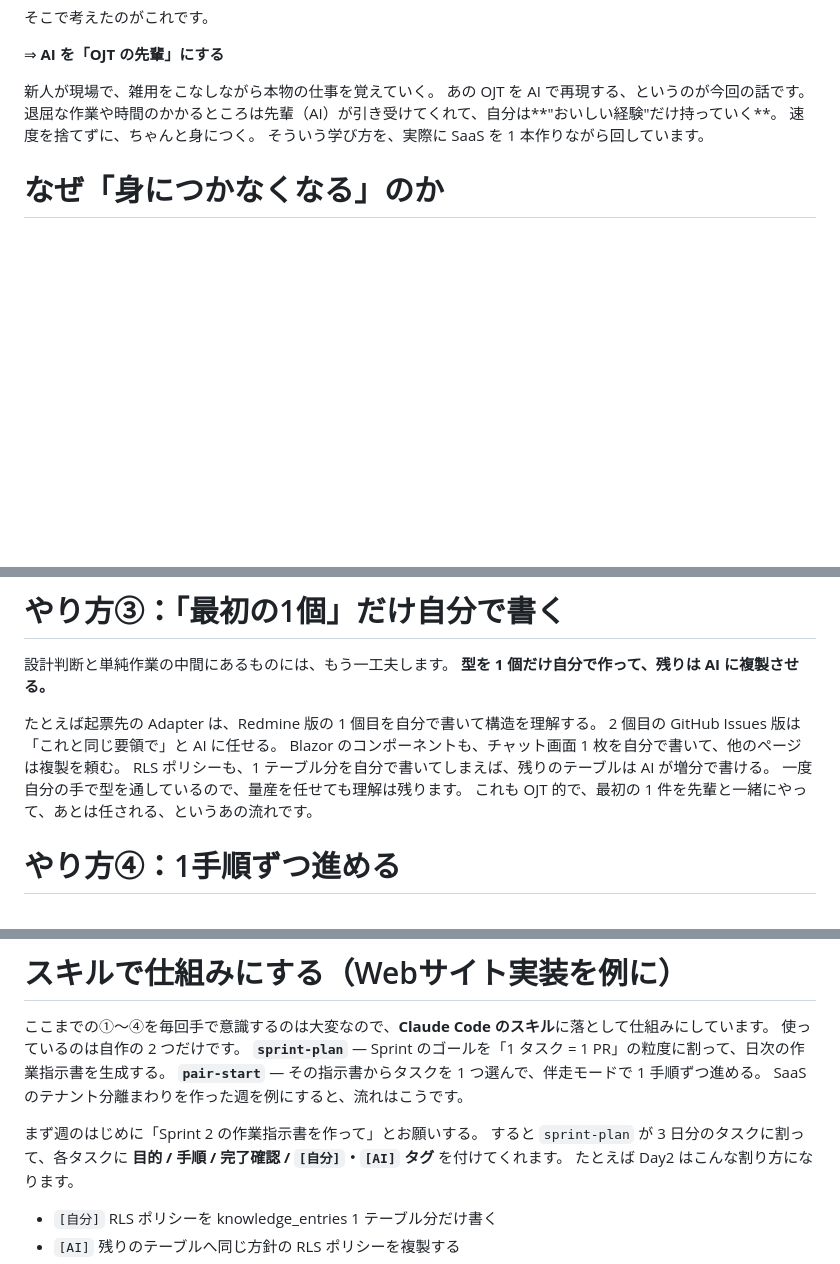
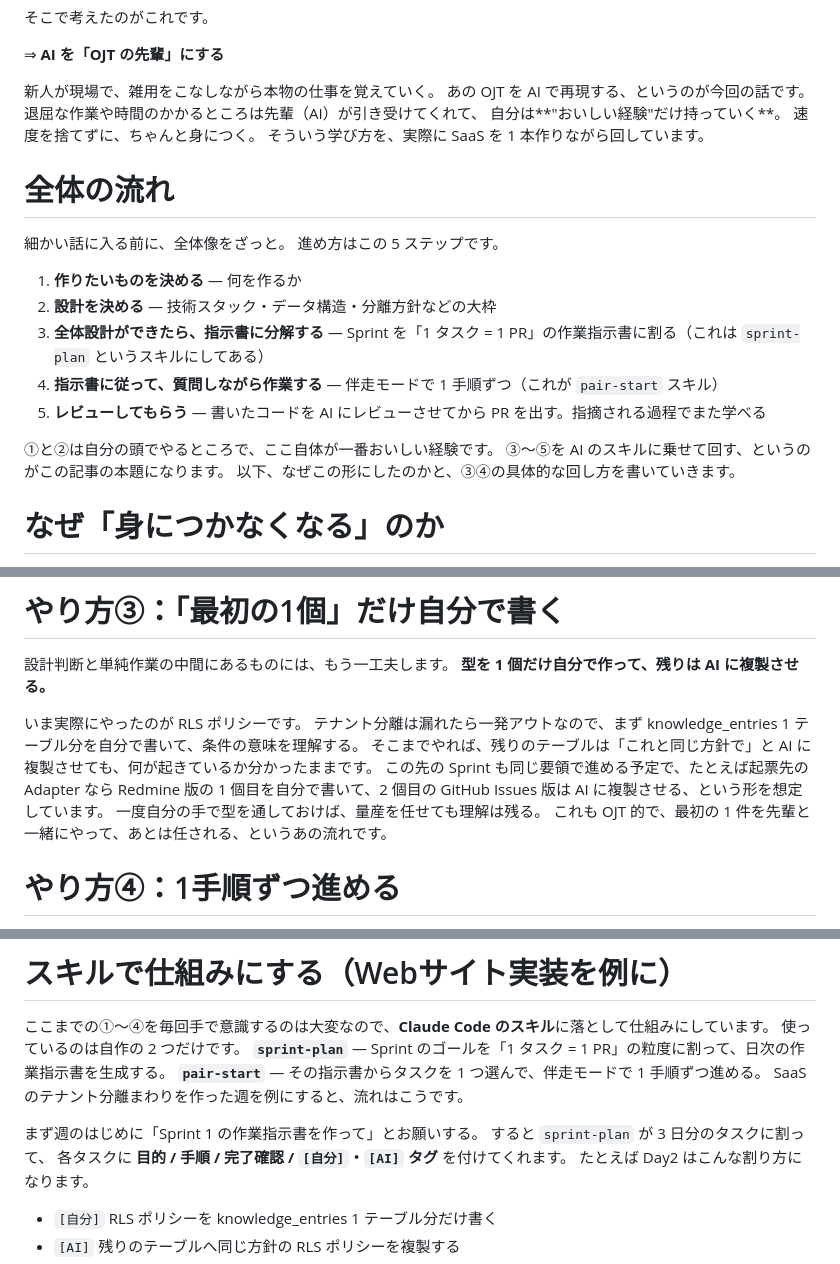
Before and after one commit to cushionA/easy_chatbot_maker, a Markdown page: docs/pseudo-ojt-learning.md, 3 parts joined by grey strips. GitHub-like rendering; blank space fills up the shorter version.

Commit message:
docs: 疑似OJT記事の加筆（全体の流れ・改行・git リンク・実態整合） (#36)
* docs: 疑似OJTで新ドメインを学ぶ方法の記事を追加

* docs: 記事をペアプロ学習のメリット中心に書き直し

* docs: AIで速く学ぶ視点で記事を再構成、改行を調整

* docs: OJTフックと実例を追加、段落間の空行を削除

* docs: スキル/環境構築/丸写しチェックの章を追加、pair-startに丸写しチェックを実装

* docs: 環境構築の章に各ファイルのgitリンクを追加

* docs: 読みやすさのため文・節の切れ目で改行を追加

* docs: 冒頭に全体の流れ(5ステップ)を追加

* docs: 未実装機能を実体験として書いた箇所を実態に合わせて修正（RLS中心・他は予定として明記）

---------

Co-authored-by: Claude <noreply@anthropic.com>

```diff
--- a/docs/pseudo-ojt-learning.md
+++ b/docs/pseudo-ojt-learning.md
@@ -20,9 +20,25 @@ AI を使うようになってから、**逆に新しい知識が身につかな
 
 新人が現場で、雑用をこなしながら本物の仕事を覚えていく。
 あの OJT を AI で再現する、というのが今回の話です。
-退屈な作業や時間のかかるところは先輩（AI）が引き受けてくれて、自分は**"おいしい経験"だけ持っていく**。
+退屈な作業や時間のかかるところは先輩（AI）が引き受けてくれて、
+自分は**"おいしい経験"だけ持っていく**。
 速度を捨てずに、ちゃんと身につく。
 そういう学び方を、実際に SaaS を 1 本作りながら回しています。
+
+# 全体の流れ
+
+細かい話に入る前に、全体像をざっと。
+進め方はこの 5 ステップです。
+
+1. **作りたいものを決める** — 何を作るか
+2. **設計を決める** — 技術スタック・データ構造・分離方針などの大枠
+3. **全体設計ができたら、指示書に分解する** — Sprint を「1 タスク = 1 PR」の作業指示書に割る（これは `sprint-plan` というスキルにしてある）
+4. **指示書に従って、質問しながら作業する** — 伴走モードで 1 手順ずつ（これが `pair-start` スキル）
+5. **レビューしてもらう** — 書いたコードを AI にレビューさせてから PR を出す。指摘される過程でまた学べる
+
+①と②は自分の頭でやるところで、ここ自体が一番おいしい経験です。
+③〜⑤を AI のスキルに乗せて回す、というのがこの記事の本題になります。
+以下、なぜこの形にしたのかと、③④の具体的な回し方を書いていきます。
 
 # なぜ「身につかなくなる」のか
 
@@ -91,11 +110,11 @@ VSCode の拡張機能（Copilot や Claude 系のもの）を開きっぱなし
 設計判断と単純作業の中間にあるものには、もう一工夫します。
 **型を 1 個だけ自分で作って、残りは AI に複製させる。**
 
-たとえば起票先の Adapter は、Redmine 版の 1 個目を自分で書いて構造を理解する。
-2 個目の GitHub Issues 版は「これと同じ要領で」と AI に任せる。
-Blazor のコンポーネントも、チャット画面 1 枚を自分で書いて、他のページは複製を頼む。
-RLS ポリシーも、1 テーブル分を自分で書いてしまえば、残りのテーブルは AI が増分で書ける。
-一度自分の手で型を通しているので、量産を任せても理解は残ります。
+いま実際にやったのが RLS ポリシーです。
+テナント分離は漏れたら一発アウトなので、まず knowledge_entries 1 テーブル分を自分で書いて、条件の意味を理解する。
+そこまでやれば、残りのテーブルは「これと同じ方針で」と AI に複製させても、何が起きているか分かったままです。
+この先の Sprint も同じ要領で進める予定で、たとえば起票先の Adapter なら Redmine 版の 1 個目を自分で書いて、2 個目の GitHub Issues 版は AI に複製させる、という形を想定しています。
+一度自分の手で型を通しておけば、量産を任せても理解は残る。
 これも OJT 的で、最初の 1 件を先輩と一緒にやって、あとは任される、というあの流れです。
 
 # やり方④：1手順ずつ進める
@@ -114,8 +133,9 @@ AI は頼めば 5 歩分まとめて書いてくれます。
 **`pair-start`** — その指示書からタスクを 1 つ選んで、伴走モードで 1 手順ずつ進める。
 SaaS のテナント分離まわりを作った週を例にすると、流れはこうです。
 
-まず週のはじめに「Sprint 2 の作業指示書を作って」とお願いする。
-すると `sprint-plan` が 3 日分のタスクに割って、各タスクに **目的 / 手順 / 完了確認 / `[自分]`・`[AI]` タグ** を付けてくれます。
+まず週のはじめに「Sprint 1 の作業指示書を作って」とお願いする。
+すると `sprint-plan` が 3 日分のタスクに割って、
+各タスクに **目的 / 手順 / 完了確認 / `[自分]`・`[AI]` タグ** を付けてくれます。
 たとえば Day2 はこんな割り方になります。
 
 * `[自分]` RLS ポリシーを knowledge_entries 1 テーブル分だけ書く
```
Also changed, not shown: other parts of docs/pseudo-ojt-learning.md (+15 -8 lines).
